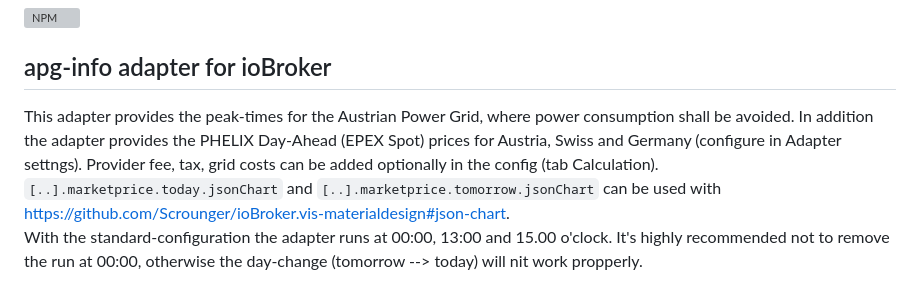
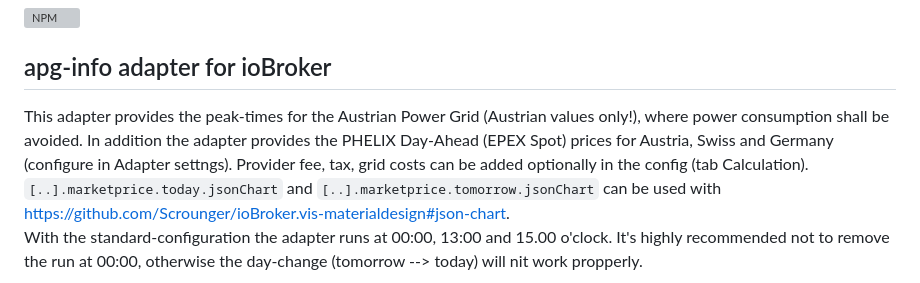
Before and after one commit to HGlab01/ioBroker.apg-info, a Markdown page: README.md, the part around the change. Rendered like a GitHub page; grey boxes are pictures that could not be loaded.

```diff
--- a/README.md
+++ b/README.md
@@ -13,7 +13,7 @@
 [![NPM](https://nodei.co/npm/iobroker.apg-info.png?downloads=true)](https://nodei.co/npm/iobroker.apg-info/)
 
 ## apg-info adapter for ioBroker
-This adapter provides the peak-times for the Austrian Power Grid, where power consumption shall be avoided. In addition the adapter provides the PHELIX Day-Ahead (EPEX Spot) prices for Austria, Swiss and Germany (configure in Adapter settngs). Provider fee, tax, grid costs can be added optionally in the config (tab Calculation).
+This adapter provides the peak-times for the Austrian Power Grid (Austrian values only!), where power consumption shall be avoided. In addition the adapter provides the PHELIX Day-Ahead (EPEX Spot) prices for Austria, Swiss and Germany (configure in Adapter settngs). Provider fee, tax, grid costs can be added optionally in the config (tab Calculation).
 `[..].marketprice.today.jsonChart` and `[..].marketprice.tomorrow.jsonChart` can be used with https://github.com/Scrounger/ioBroker.vis-materialdesign#json-chart.
 With the standard-configuration the adapter runs at 00:00, 13:00 and 15.00 o'clock. It's highly recommended not to remove the run at 00:00, otherwise the day-change (tomorrow --> today) will nit work propperly.
 
```
